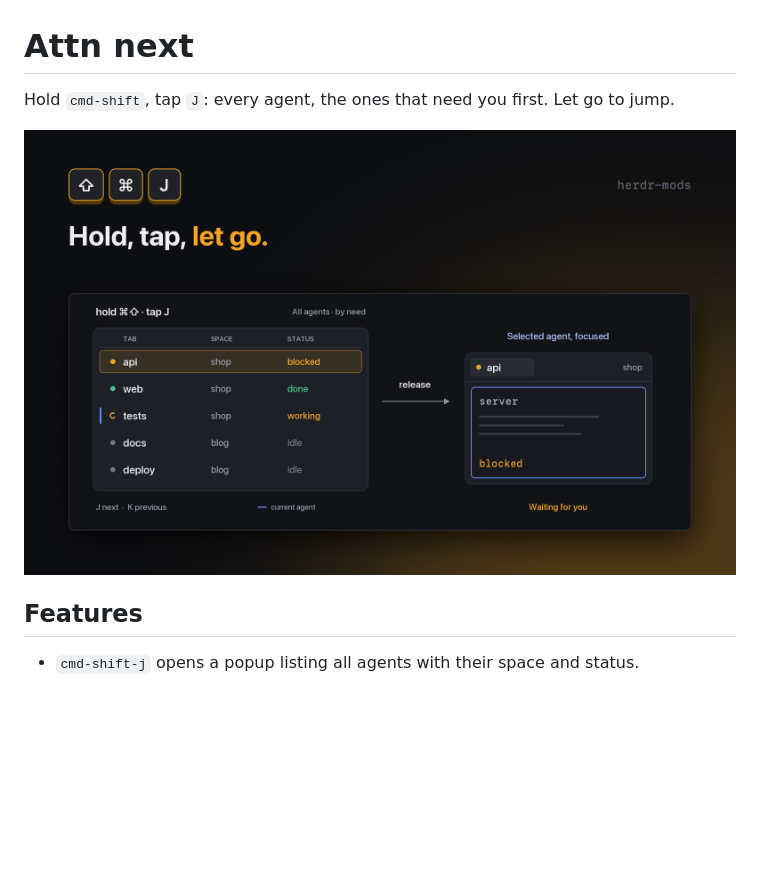
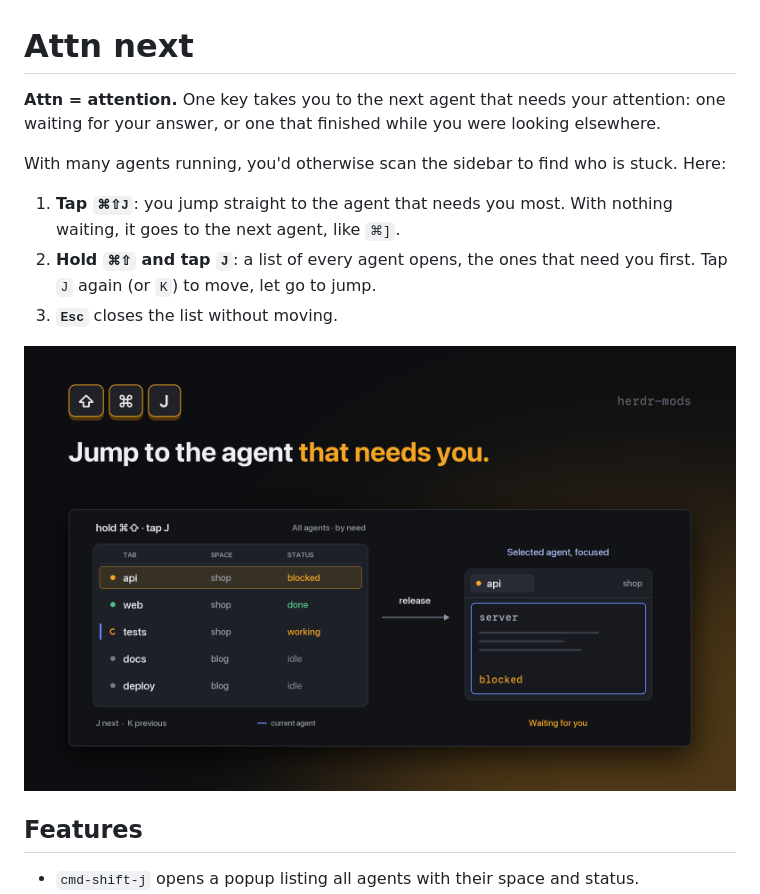
Before and after one commit to iml885203/herdr-mods, a Markdown page: attn-next/README.md, the part around the change. Drawn GitHub-style; pictures changed too: attn-next/preview.png; blank space fills up the shorter version.

Commit message:
attn-next: explain the name (attention) and the tap vs hold flow up front
Co-Authored-By: Claude <noreply@anthropic.com>

```diff
--- a/attn-next/README.md
+++ b/attn-next/README.md
@@ -1,6 +1,12 @@
 # Attn next
 
-Hold `cmd-shift`, tap `J`: every agent, the ones that need you first. Let go to jump.
+**Attn = attention.** One key takes you to the next agent that needs your attention: one waiting for your answer, or one that finished while you were looking elsewhere.
+
+With many agents running, you'd otherwise scan the sidebar to find who is stuck. Here:
+
+1. **Tap `⌘⇧J`**: you jump straight to the agent that needs you most. With nothing waiting, it goes to the next agent, like `⌘]`.
+2. **Hold `⌘⇧` and tap `J`**: a list of every agent opens, the ones that need you first. Tap `J` again (or `K`) to move, let go to jump.
+3. **`Esc`** closes the list without moving.
 
 ![Attn next](preview.png)
 
```
Also changed, not shown: README.md (+1 -1 lines), attn-next/RECIPE.md (+1 -1 lines).
